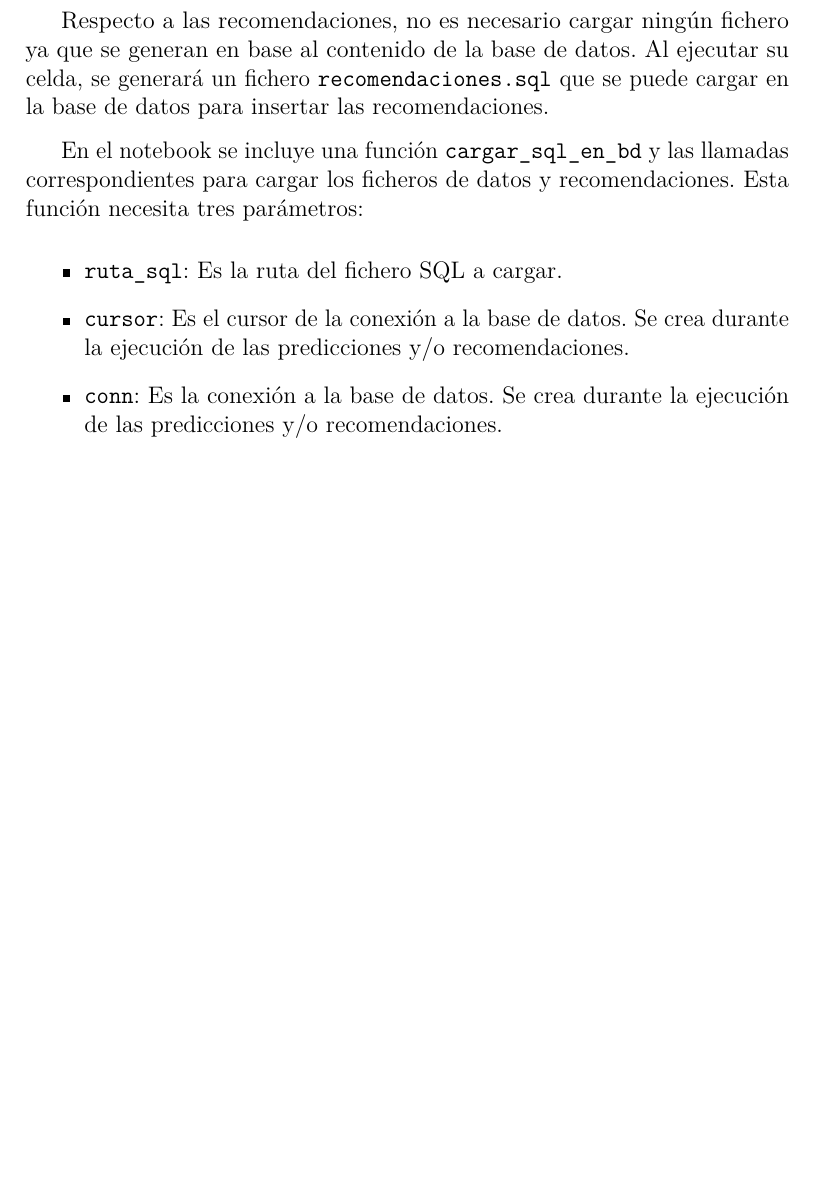
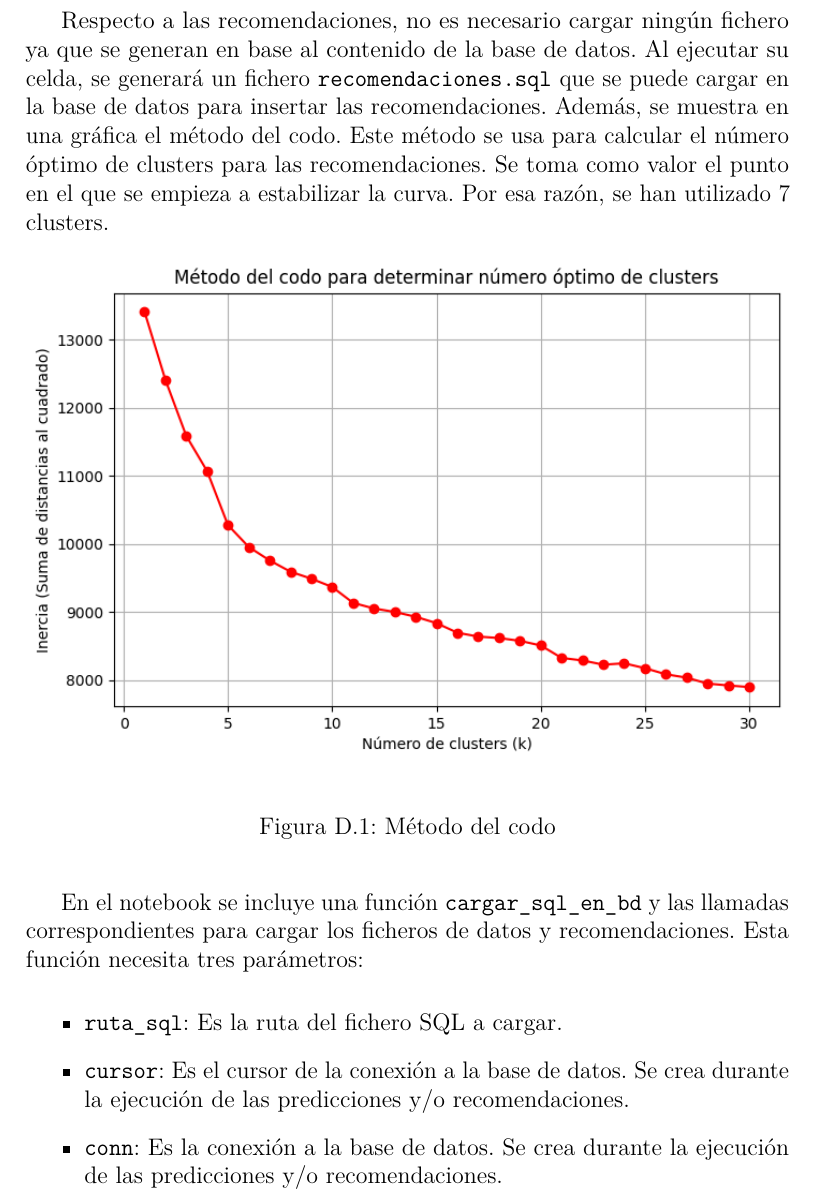
Before and after one commit to cnunez1/TFG-DigitalizacionBoletinTurismo, a LaTeX book (docs/anexos.tex, which reads docs/tex/D_Manual_programador.tex): part of page 57 of 72, cut so that both start at the same text, the shorter picture padded with empty space. Compiled offline with pdfLaTeX.

Commit message:
Añadido README y breve actualización de anexos

```diff
--- a/docs/tex/D_Manual_programador.tex
+++ b/docs/tex/D_Manual_programador.tex
@@ -200,6 +200,10 @@ Al ejecutar la celda de las predicciones, se generará un fichero \texttt{datos.
 
 Respecto a las recomendaciones, no es necesario cargar ningún fichero ya que se generan en base al contenido de la base de datos.
 Al ejecutar su celda, se generará un fichero \texttt{recomendaciones.sql} que se puede cargar en la base de datos para insertar las recomendaciones.
+Además, se muestra en una gráfica el método del codo. Este método se usa para calcular el número óptimo de clusters para las recomendaciones.
+Se toma como valor el punto en el que se empieza a estabilizar la curva. Por esa razón, se han utilizado 7 clusters.
+
+\imagen{codo}{Método del codo}{1}
 
 En el notebook se incluye una función \texttt{cargar\_sql\_en\_bd} y las llamadas correspondientes para cargar los ficheros de datos y recomendaciones.
 Esta función necesita tres parámetros:
```
Also changed, not shown: README.md, docs/anexos.pdf, docs/img/codo.png (added).
